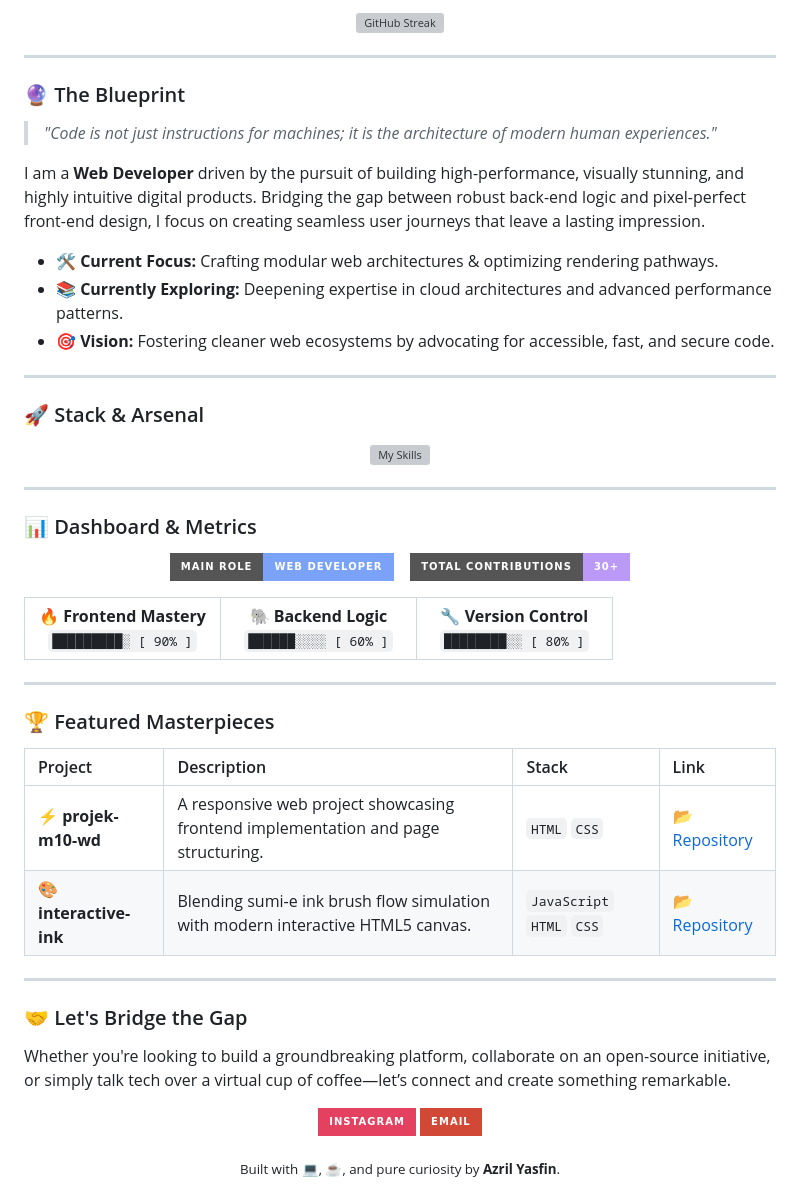
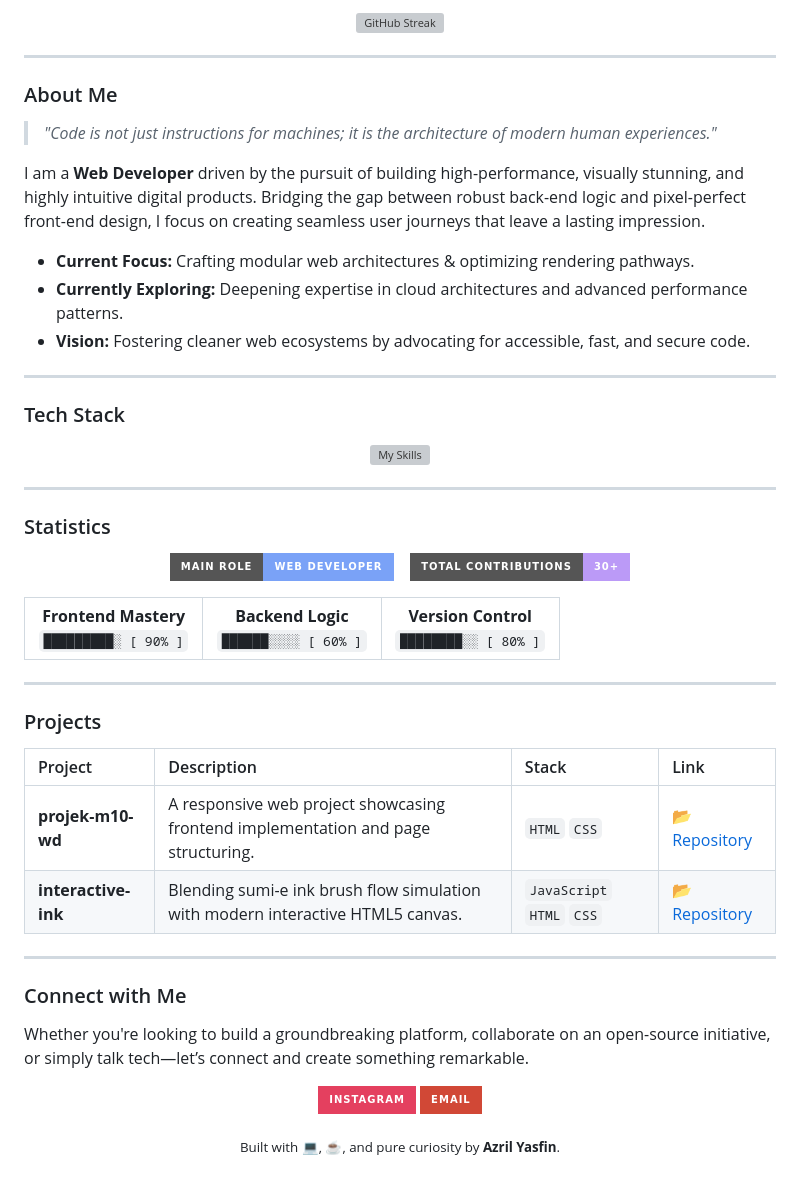
Before and after one commit to a-ysfnptr/a-ysfnptr, a Markdown page: README.md, the part around the change. Rendered like a GitHub page; badges without logos; grey boxes are pictures that could not be loaded.

```diff
--- a/README.md
+++ b/README.md
@@ -12,19 +12,19 @@
 
 ---
 
-### 🔮 The Blueprint
+### About Me
 
 > *"Code is not just instructions for machines; it is the architecture of modern human experiences."*
 
 I am a **Web Developer** driven by the pursuit of building high-performance, visually stunning, and highly intuitive digital products. Bridging the gap between robust back-end logic and pixel-perfect front-end design, I focus on creating seamless user journeys that leave a lasting impression.
 
-* 🛠️ **Current Focus:** Crafting modular web architectures & optimizing rendering pathways.
-* 📚 **Currently Exploring:** Deepening expertise in cloud architectures and advanced performance patterns.
-* 🎯 **Vision:** Fostering cleaner web ecosystems by advocating for accessible, fast, and secure code.
+* **Current Focus:** Crafting modular web architectures & optimizing rendering pathways.
+* **Currently Exploring:** Deepening expertise in cloud architectures and advanced performance patterns.
+* **Vision:** Fostering cleaner web ecosystems by advocating for accessible, fast, and secure code.
 
 ---
 
-### 🚀 Stack & Arsenal
+### Tech Stack
 
 <p align="center">
   <a href="https://skillicons.dev">
@@ -34,7 +34,7 @@ I am a **Web Developer** driven by the pursuit of building high-performance, vis
 
 ---
 
-### 📊 Dashboard & Metrics
+### Statistics
 
 <p align="center">
   <img src="https://img.shields.io/badge/Main%20Role-Web%20Developer-7aa2f7?style=for-the-badge&logo=visual-studio-code&logoColor=white" alt="Role" />
@@ -45,15 +45,15 @@ I am a **Web Developer** driven by the pursuit of building high-performance, vis
 <table align="center" border="0" cellpadding="0" cellspacing="0" style="border-collapse: collapse; border: none; width: 100%;">
   <tr style="border: none;">
     <td width="33%" align="center" style="border: none; padding: 10px;">
-      <b>🔥 Frontend Mastery</b><br/>
+      <b>Frontend Mastery</b><br/>
       <code>█████████░ [ 90% ]</code>
     </td>
     <td width="33%" align="center" style="border: none; padding: 10px;">
-      <b>🐘 Backend Logic</b><br/>
+      <b>Backend Logic</b><br/>
       <code>██████░░░░ [ 60% ]</code>
     </td>
     <td width="33%" align="center" style="border: none; padding: 10px;">
-      <b>🔧 Version Control</b><br/>
+      <b>Version Control</b><br/>
       <code>████████░░ [ 80% ]</code>
     </td>
   </tr>
@@ -61,18 +61,18 @@ I am a **Web Developer** driven by the pursuit of building high-performance, vis
 
 ---
 
-### 🏆 Featured Masterpieces
+### Projects
 
 | Project | Description | Stack | Link |
 | :--- | :--- | :--- | :--- |
-| **⚡ projek-m10-wd** | A responsive web project showcasing frontend implementation and page structuring. | `HTML` `CSS` | [📂 Repository](https://github.com/a-ysfnptr/projek-m10-wd) |
-| **🎨 interactive-ink** | Blending sumi-e ink brush flow simulation with modern interactive HTML5 canvas. | `JavaScript` `HTML` `CSS` | [📂 Repository](https://github.com/a-ysfnptr/a-ysfnptr) |
+| **projek-m10-wd** | A responsive web project showcasing frontend implementation and page structuring. | `HTML` `CSS` | [📂 Repository](https://github.com/a-ysfnptr/projek-m10-wd) |
+| **interactive-ink** | Blending sumi-e ink brush flow simulation with modern interactive HTML5 canvas. | `JavaScript` `HTML` `CSS` | [📂 Repository](https://github.com/a-ysfnptr/a-ysfnptr) |
 
 ---
 
-### 🤝 Let's Bridge the Gap
+### Connect with Me
 
-Whether you're looking to build a groundbreaking platform, collaborate on an open-source initiative, or simply talk tech over a virtual cup of coffee—let’s connect and create something remarkable.
+Whether you're looking to build a groundbreaking platform, collaborate on an open-source initiative, or simply talk tech—let’s connect and create something remarkable.
 
 <p align="center">
   <a href="https://instagram.com/azrlysfn" target="_blank">
```
